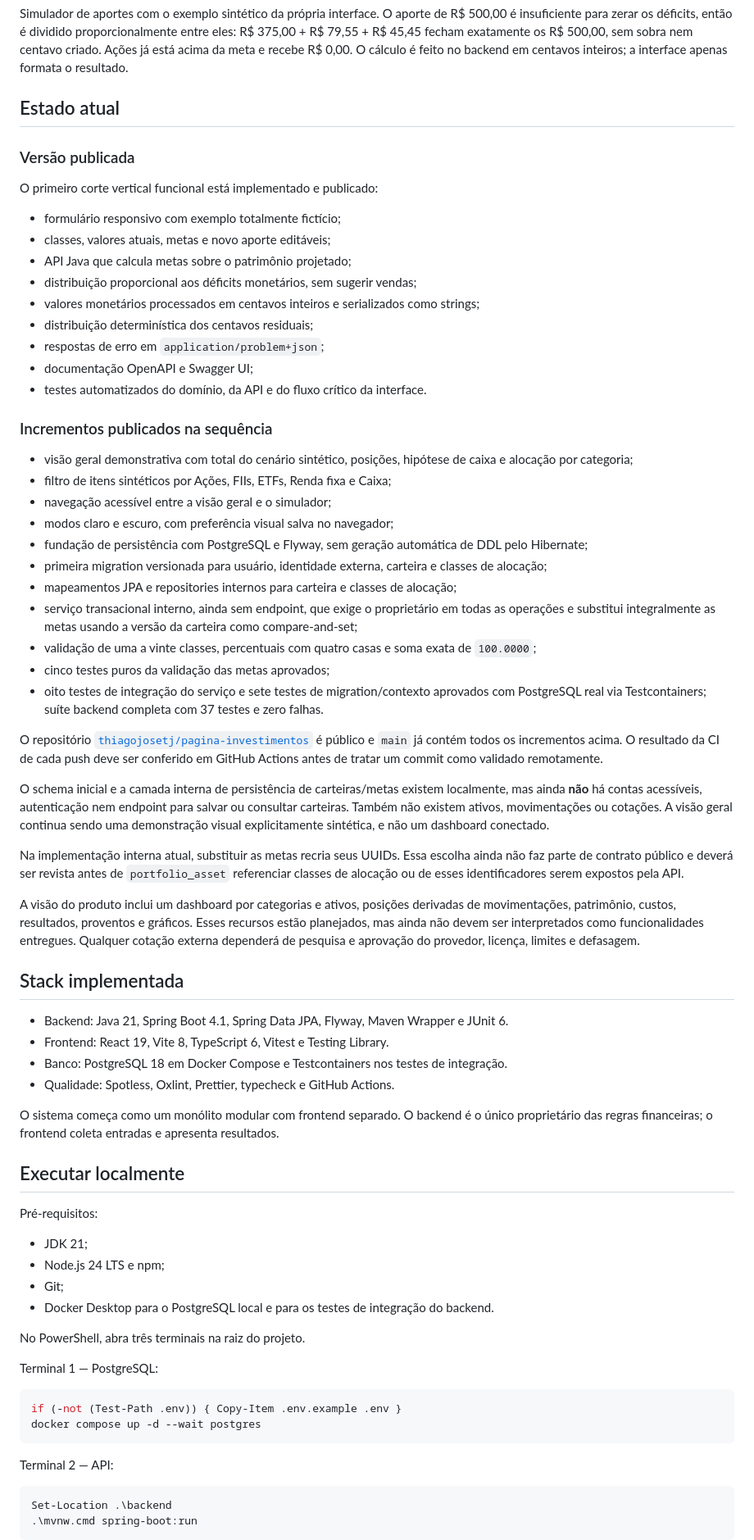
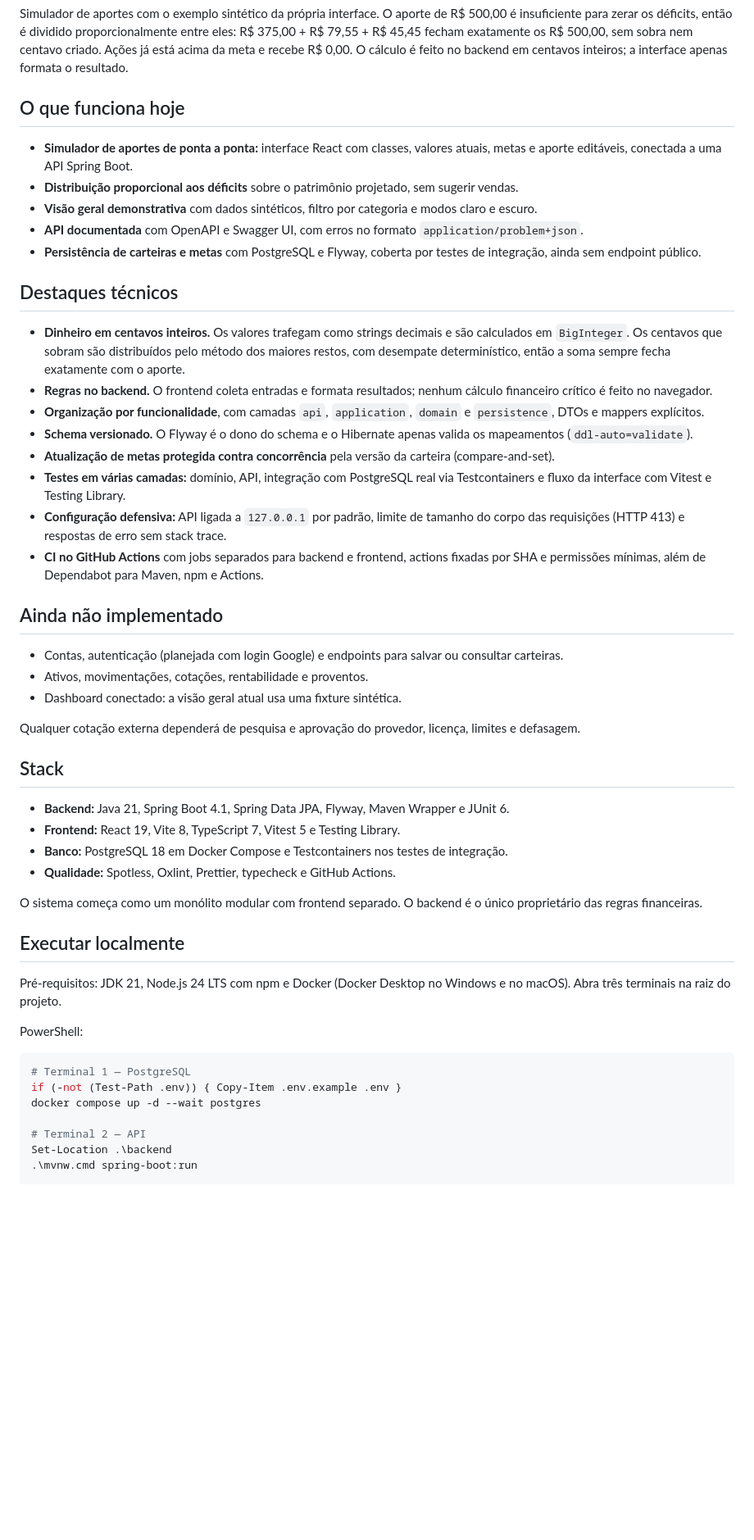
Before and after one commit to thiagojosetj/pagina-investimentos, a Markdown page: README.md, the part around one of its changes. Shown at 82% size. Drawn GitHub-style; blank space fills up the shorter version.

````diff
--- a/README.md
+++ b/README.md
@@ -8,75 +11,54 @@ Projeto de uma plataforma full stack educacional para acompanhar uma carteira po
 
 Simulador de aportes com o exemplo sintético da própria interface. O aporte de R$ 500,00 é insuficiente para zerar os déficits, então é dividido proporcionalmente entre eles: R$ 375,00 + R$ 79,55 + R$ 45,45 fecham exatamente os R$ 500,00, sem sobra nem centavo criado. Ações já está acima da meta e recebe R$ 0,00. O cálculo é feito no backend em centavos inteiros; a interface apenas formata o resultado.
 
-## Estado atual
+## O que funciona hoje
 
-### Versão publicada
+- **Simulador de aportes de ponta a ponta:** interface React com classes, valores atuais, metas e aporte editáveis, conectada a uma API Spring Boot.
+- **Distribuição proporcional aos déficits** sobre o patrimônio projetado, sem sugerir vendas.
+- **Visão geral demonstrativa** com dados sintéticos, filtro por categoria e modos claro e escuro.
+- **API documentada** com OpenAPI e Swagger UI, com erros no formato `application/problem+json`.
+- **Persistência de carteiras e metas** com PostgreSQL e Flyway, coberta por testes de integração, ainda sem endpoint público.
 
-O primeiro corte vertical funcional está implementado e publicado:
+## Destaques técnicos
 
-- formulário responsivo com exemplo totalmente fictício;
-- classes, valores atuais, metas e novo aporte editáveis;
-- API Java que calcula metas sobre o patrimônio projetado;
-- distribuição proporcional aos déficits monetários, sem sugerir vendas;
-- valores monetários processados em centavos inteiros e serializados como strings;
-- distribuição determinística dos centavos residuais;
-- respostas de erro em `application/problem+json`;
-- documentação OpenAPI e Swagger UI;
-- testes automatizados do domínio, da API e do fluxo crítico da interface.
+- **Dinheiro em centavos inteiros.** Os valores trafegam como strings decimais e são calculados em `BigInteger`. Os centavos que sobram são distribuídos pelo método dos maiores restos, com desempate determinístico, então a soma sempre fecha exatamente com o aporte.
+- **Regras no backend.** O frontend coleta entradas e formata resultados; nenhum cálculo financeiro crítico é feito no navegador.
+- **Organização por funcionalidade**, com camadas `api`, `application`, `domain` e `persistence`, DTOs e mappers explícitos.
+- **Schema versionado.** O Flyway é o dono do schema e o Hibernate apenas valida os mapeamentos (`ddl-auto=validate`).
+- **Atualização de metas protegida contra concorrência** pela versão da carteira (compare-and-set).
+- **Testes em várias camadas:** domínio, API, integração com PostgreSQL real via Testcontainers e fluxo da interface com Vitest e Testing Library.
+- **Configuração defensiva:** API ligada a `127.0.0.1` por padrão, limite de tamanho do corpo das requisições (HTTP 413) e respostas de erro sem stack trace.
+- **CI no GitHub Actions** com jobs separados para backend e frontend, actions fixadas por SHA e permissões mínimas, além de Dependabot para Maven, npm e Actions.
 
-### Incrementos publicados na sequência
+## Ainda não implementado
 
-- visão geral demonstrativa com total do cenário sintético, posições, hipótese de caixa e alocação por categoria;
-- filtro de itens sintéticos por Ações, FIIs, ETFs, Renda fixa e Caixa;
-- navegação acessível entre a visão geral e o simulador;
-- modos claro e escuro, com preferência visual salva no navegador;
-- fundação de persistência com PostgreSQL e Flyway, sem geração automática de DDL pelo Hibernate;
-- primeira migration versionada para usuário, identidade externa, carteira e classes de alocação;
-- mapeamentos JPA e repositories internos para carteira e classes de alocação;
-- serviço transacional interno, ainda sem endpoint, que exige o proprietário em todas as operações e substitui integralmente as metas usando a versão da carteira como compare-and-set;
-- validação de uma a vinte classes, percentuais com quatro casas e soma exata de `100.0000`;
-- cinco testes puros da validação das metas aprovados;
-- oito testes de integração do serviço e sete testes de migration/contexto aprovados com PostgreSQL real via Testcontainers; suíte backend completa com 37 testes e zero falhas.
+- Contas, autenticação (planejada com login Google) e endpoints para salvar ou consultar carteiras.
+- Ativos, movimentações, cotações, rentabilidade e proventos.
+- Dashboard conectado: a visão geral atual usa uma fixture sintética.
 
-O repositório [`thiagojosetj/pagina-investimentos`](https://github.com/thiagojosetj/pagina-investimentos) é público e `main` já contém todos os incrementos acima. O resultado da CI de cada push deve ser conferido em GitHub Actions antes de tratar um commit como validado remotamente.
+Qualquer cotação externa dependerá de pesquisa e aprovação do provedor, licença, limites e defasagem.
 
-O schema inicial e a camada interna de persistência de carteiras/metas existem localmente, mas ainda **não** há contas acessíveis, autenticação nem endpoint para salvar ou consultar carteiras. Também não existem ativos, movimentações ou cotações. A visão geral continua sendo uma demonstração visual explicitamente sintética, e não um dashboard conectado.
+## Stack
 
-Na implementação interna atual, substituir as metas recria seus UUIDs. Essa escolha ainda não faz parte de contrato público e deverá ser revista antes de `portfolio_asset` referenciar classes de alocação ou de esses identificadores serem expostos pela API.
+- **Backend:** Java 21, Spring Boot 4.1, Spring Data JPA, Flyway, Maven Wrapper e JUnit 6.
+- **Frontend:** React 19, Vite 8, TypeScript 7, Vitest 5 e Testing Library.
+- **Banco:** PostgreSQL 18 em Docker Compose e Testcontainers nos testes de integração.
+- **Qualidade:** Spotless, Oxlint, Prettier, typecheck e GitHub Actions.
 
-A visão do produto inclui um dashboard por categorias e ativos, posições derivadas de movimentações, patrimônio, custos, resultados, proventos e gráficos. Esses recursos estão planejados, mas ainda não devem ser interpretados como funcionalidades entregues. Qualquer cotação externa dependerá de pesquisa e aprovação do provedor, licença, limites e defasagem.
-
-## Stack implementada
-
-- Backend: Java 21, Spring Boot 4.1, Spring Data JPA, Flyway, Maven Wrapper e JUnit 6.
-- Frontend: React 19, Vite 8, TypeScript 6, Vitest e Testing Library.
-- Banco: PostgreSQL 18 em Docker Compose e Testcontainers nos testes de integração.
-- Qualidade: Spotless, Oxlint, Prettier, typecheck e GitHub Actions.
-
-O sistema começa como um monólito modular com frontend separado. O backend é o único proprietário das regras financeiras; o frontend coleta entradas e apresenta resultados.
+O sistema começa como um monólito modular com frontend separado. O backend é o único proprietário das regras financeiras.
 
 ## Executar localmente
 
-Pré-requisitos:
+Pré-requisitos: JDK 21, Node.js 24 LTS com npm e Docker (Docker Desktop no Windows e no macOS). Abra três terminais na raiz do projeto.
 
-- JDK 21;
-- Node.js 24 LTS e npm;
-- Git;
-- Docker Desktop para o PostgreSQL local e para os testes de integração do backend.
-
-No PowerShell, abra três terminais na raiz do projeto.
-
-Terminal 1 — PostgreSQL:
+PowerShell:
 
 ```powershell
+# Terminal 1 — PostgreSQL
 if (-not (Test-Path .env)) { Copy-Item .env.example .env }
 docker compose up -d --wait postgres
-```
 
-Terminal 2 — API:
-
-```powershell
+# Terminal 2 — API
 Set-Location .\backend
 .\mvnw.cmd spring-boot:run
-```
 
````
Also changed, not shown: other parts of README.md (+30 -47 lines).
